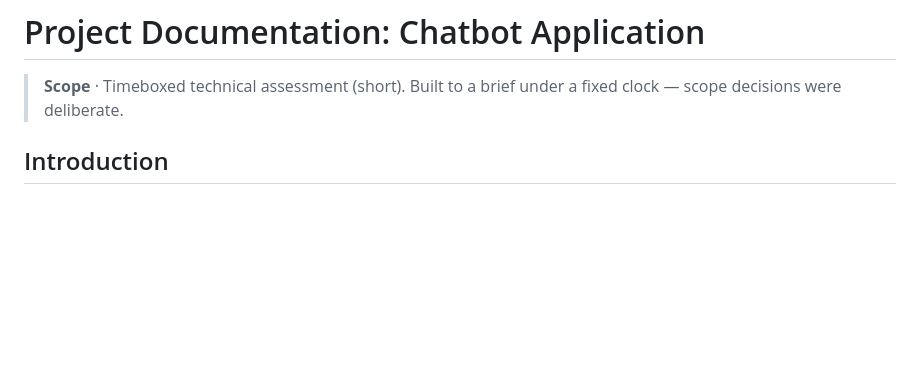
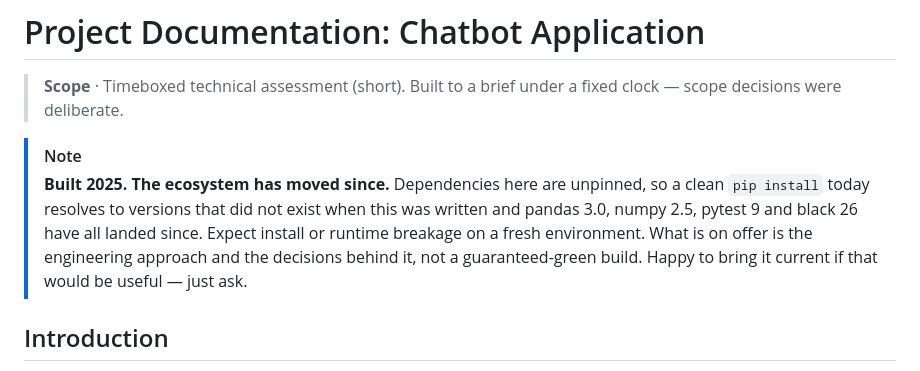
Before and after one commit to JoshPola96/faq-chatbot-nlp, a Markdown page: README.md, the part around the change. Rendered like a GitHub page; blank space fills up the shorter version.

Commit message:
Add a dependency-drift note to the README
States the era this was built in and that a clean install today will not
necessarily resolve to working versions, so a reader knows what to expect
before they try to run it.

```diff
--- a/README.md
+++ b/README.md
@@ -1,6 +1,14 @@
 # Project Documentation: Chatbot Application
 
 > **Scope** · Timeboxed technical assessment (short). Built to a brief under a fixed clock — scope decisions were deliberate.
+
+> [!NOTE]
+> **Built 2025. The ecosystem has moved since.**
+> Dependencies here are unpinned, so a clean `pip install` today resolves to
+> versions that did not exist when this was written and pandas 3.0, numpy 2.5, pytest 9 and black 26 have all landed since. Expect install or
+> runtime breakage on a fresh environment. What is on offer is the engineering
+> approach and the decisions behind it, not a guaranteed-green build.
+> Happy to bring it current if that would be useful — just ask.
 
 ## Introduction
 This project involves developing a chatbot application using Python, Flask, and spaCy for natural language processing. The chatbot aims to provide responses to frequently asked questions (FAQs) based on user input.
```
